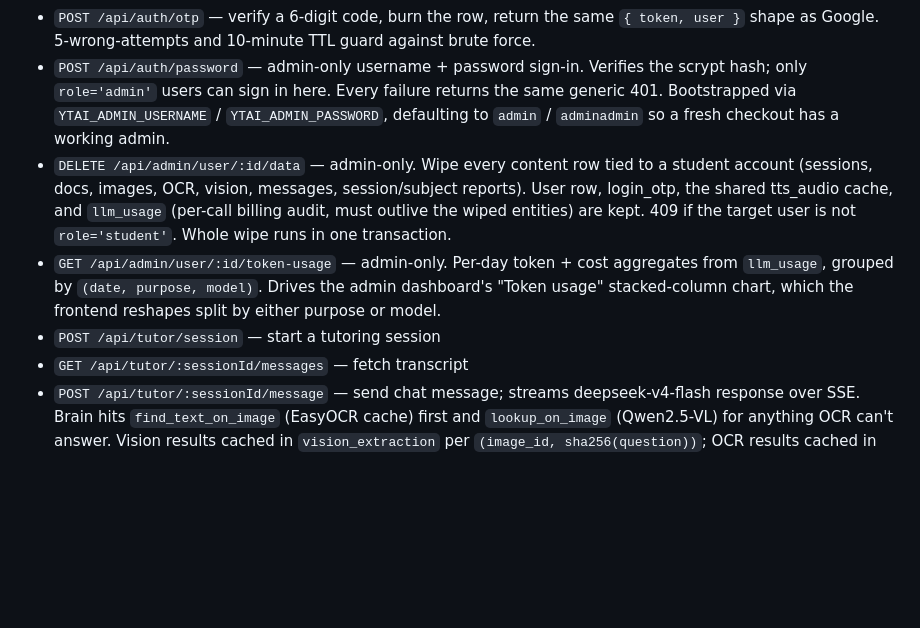
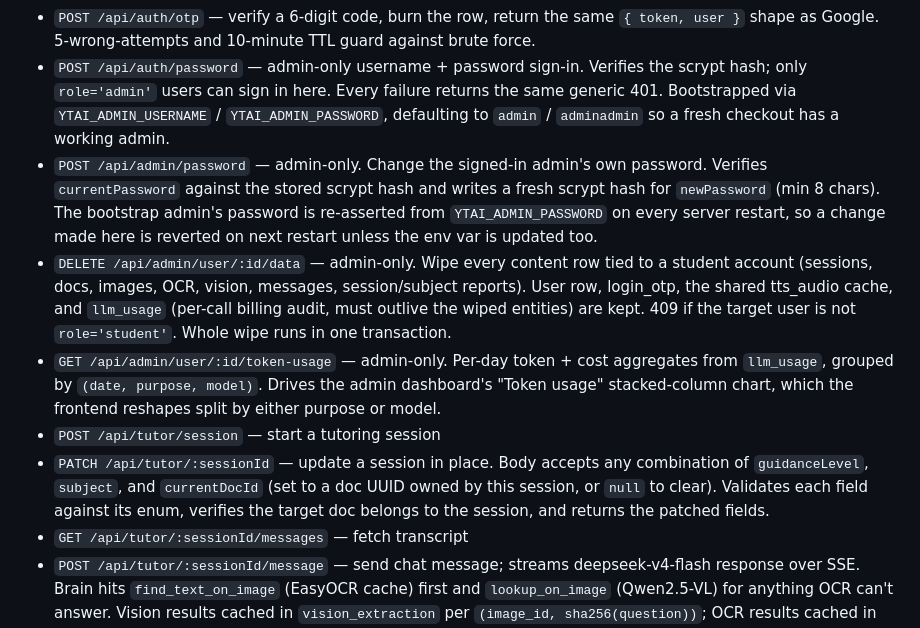
Before and after one commit to superopengl/techseeding, a Markdown page: apps/ytai/CLAUDE.md, the part around the change. Rendered like a GitHub page; blank space fills up the shorter version.

Commit message:
docs: add PATCH /api/tutor/:sessionId + POST /api/admin/password

```diff
--- a/apps/ytai/CLAUDE.md
+++ b/apps/ytai/CLAUDE.md
@@ -73,9 +73,11 @@ Summary:
 - `POST /api/auth/email` — issue a 6-digit OTP for an email, store it plain text in `login_otp` (admin can read it out if SES delivery fails), and best-effort send via AWS SES. Auto-creates a user on first request.
 - `POST /api/auth/otp` — verify a 6-digit code, burn the row, return the same `{ token, user }` shape as Google. 5-wrong-attempts and 10-minute TTL guard against brute force.
 - `POST /api/auth/password` — admin-only username + password sign-in. Verifies the scrypt hash; only `role='admin'` users can sign in here. Every failure returns the same generic 401. Bootstrapped via `YTAI_ADMIN_USERNAME` / `YTAI_ADMIN_PASSWORD`, defaulting to `admin` / `adminadmin` so a fresh checkout has a working admin.
+- `POST /api/admin/password` — admin-only. Change the signed-in admin's own password. Verifies `currentPassword` against the stored scrypt hash and writes a fresh scrypt hash for `newPassword` (min 8 chars). The bootstrap admin's password is re-asserted from `YTAI_ADMIN_PASSWORD` on every server restart, so a change made here is reverted on next restart unless the env var is updated too.
 - `DELETE /api/admin/user/:id/data` — admin-only. Wipe every content row tied to a student account (sessions, docs, images, OCR, vision, messages, session/subject reports). User row, login_otp, the shared tts_audio cache, and `llm_usage` (per-call billing audit, must outlive the wiped entities) are kept. 409 if the target user is not `role='student'`. Whole wipe runs in one transaction.
 - `GET /api/admin/user/:id/token-usage` — admin-only. Per-day token + cost aggregates from `llm_usage`, grouped by `(date, purpose, model)`. Drives the admin dashboard's "Token usage" stacked-column chart, which the frontend reshapes split by either purpose or model.
 - `POST /api/tutor/session` — start a tutoring session
+- `PATCH /api/tutor/:sessionId` — update a session in place. Body accepts any combination of `guidanceLevel`, `subject`, and `currentDocId` (set to a doc UUID owned by this session, or `null` to clear). Validates each field against its enum, verifies the target doc belongs to the session, and returns the patched fields.
 - `GET /api/tutor/:sessionId/messages` — fetch transcript
 - `POST /api/tutor/:sessionId/message` — send chat message; streams deepseek-v4-flash response over SSE. Brain hits `find_text_on_image` (EasyOCR cache) first and `lookup_on_image` (Qwen2.5-VL) for anything OCR can't answer. Vision results cached in `vision_extraction` per `(image_id, sha256(question))`; OCR results cached in `image_ocr` per `image_id`.
 - `POST /api/tutor/:sessionId/speak` — synthesize one sentence of MP3 audio (frontend buffers and chunks Brain's stream by sentence). Cached in `tts_audio` per `sha256(text + voice + model)` so kid-tutor catchphrases ("nice work!") are free on repeat. Returns 503 if `YTAI_TTS_BASE_URL` is unset.
```
Also changed, not shown: 1 other file.
